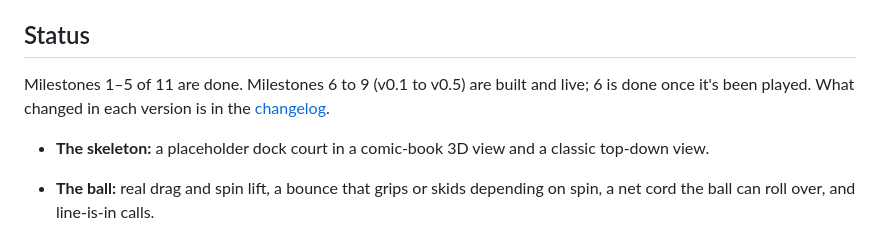
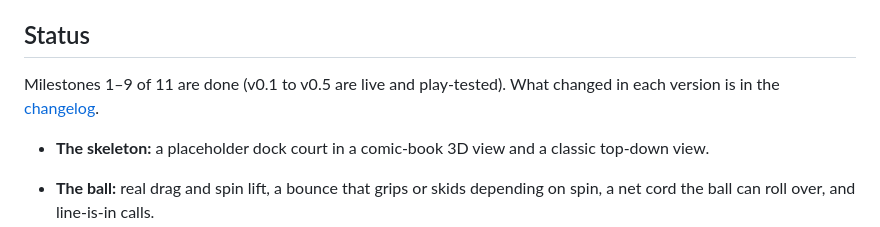
Before and after one commit to ennywnad/pickle-pirates, a Markdown page: README.md, the part around the change. Drawn GitHub-style.

Commit message:
README: milestones 1-9 done (v0.1 play-tested)
Co-Authored-By: Claude Opus 5.5 <noreply@anthropic.com>
Claude-Session: https://claude.ai/code/session_011zGc5dJb9M7qy8TZbvtfL3

```diff
--- a/README.md
+++ b/README.md
@@ -6,7 +6,7 @@ Arcade pickleball between pirate crews, in the browser. Real rules underneath (t
 
 ## Status
 
-Milestones 1–5 of 11 are done. Milestones 6 to 9 (v0.1 to v0.5) are built and live; 6 is done once it's been played. What changed in each version is in the [changelog](CHANGELOG.md).
+Milestones 1–9 of 11 are done (v0.1 to v0.5 are live and play-tested). What changed in each version is in the [changelog](CHANGELOG.md).
 
 - **The skeleton:** a placeholder dock court in a comic-book 3D view and a classic top-down view.
 - **The ball:** real drag and spin lift, a bounce that grips or skids depending on spin, a net cord the ball can roll over, and line-is-in calls.
```
